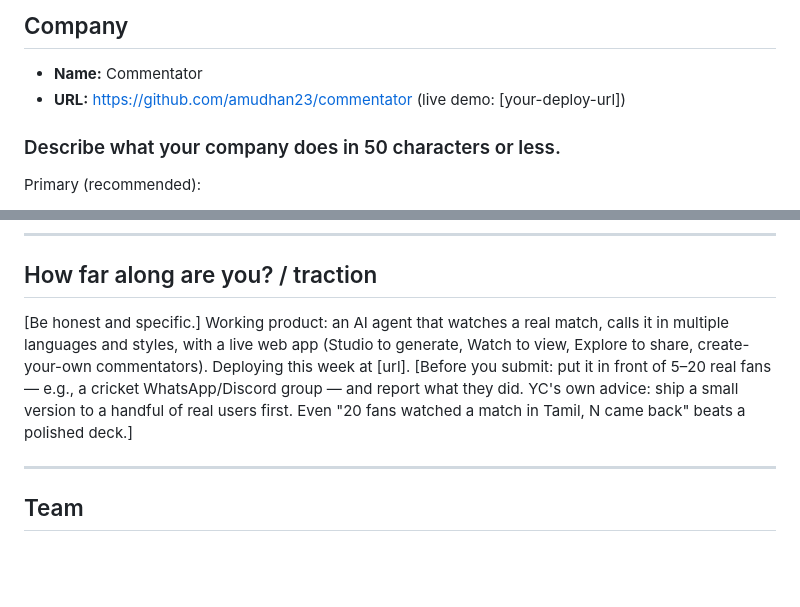
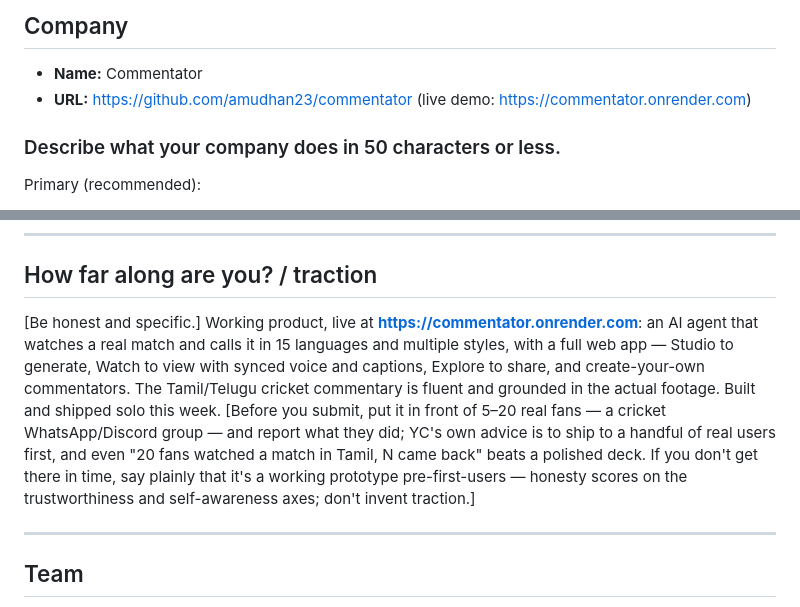
Before and after one commit to amudhan23/commentator, a Markdown page: YC-APPLICATION.md, 2 parts joined by grey strips. Drawn GitHub-style; blank space fills up the shorter version.

```diff
--- a/YC-APPLICATION.md
+++ b/YC-APPLICATION.md
@@ -33,7 +33,7 @@ This also lands us squarely inside YC's current Request for Startups,
 ## Company
 
 - **Name:** Commentator
-- **URL:** https://github.com/amudhan23/commentator  (live demo: [your-deploy-url])
+- **URL:** https://github.com/amudhan23/commentator  (live demo: https://commentator.onrender.com)
 
 ### Describe what your company does in 50 characters or less.
 Primary (recommended):
@@ -142,13 +142,16 @@ We'll replace it with real numbers from the first cohort of fans.)
 
 ## How far along are you? / traction
 
-[Be honest and specific.] Working product: an AI agent that watches a real match,
-calls it in multiple languages and styles, with a live web app (Studio to generate,
-Watch to view, Explore to share, create-your-own commentators). Deploying this week
-at [url]. [Before you submit: put it in front of 5–20 real fans — e.g., a cricket
-WhatsApp/Discord group — and report what they did. YC's own advice: ship a small
-version to a handful of real users first. Even "20 fans watched a match in Tamil,
-N came back" beats a polished deck.]
+[Be honest and specific.] Working product, live at **https://commentator.onrender.com**:
+an AI agent that watches a real match and calls it in 15 languages and multiple
+styles, with a full web app — Studio to generate, Watch to view with synced voice and
+captions, Explore to share, and create-your-own commentators. The Tamil/Telugu cricket
+commentary is fluent and grounded in the actual footage. Built and shipped solo this
+week. [Before you submit, put it in front of 5–20 real fans — a cricket WhatsApp/Discord
+group — and report what they did; YC's own advice is to ship to a handful of real users
+first, and even "20 fans watched a match in Tamil, N came back" beats a polished deck.
+If you don't get there in time, say plainly that it's a working prototype pre-first-users
+— honesty scores on the trustworthiness and self-awareness axes; don't invent traction.]
 
 ---
 
```
Also changed, not shown: SPEEDRUN-APPLICATION.md (+13 -13 lines).
